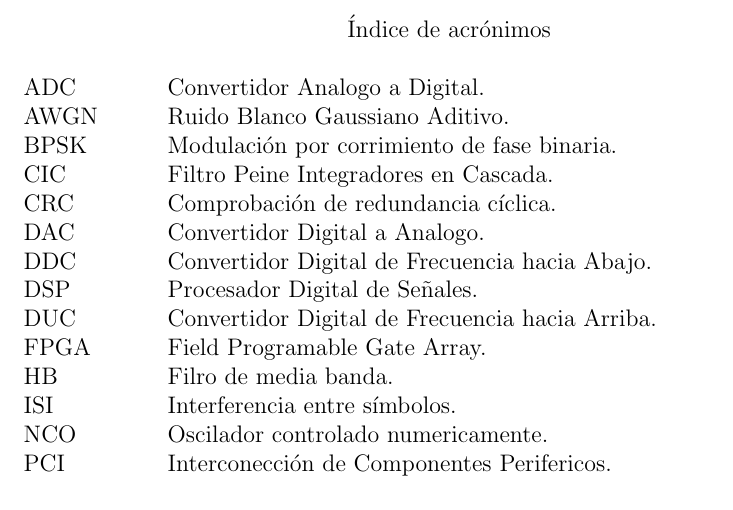
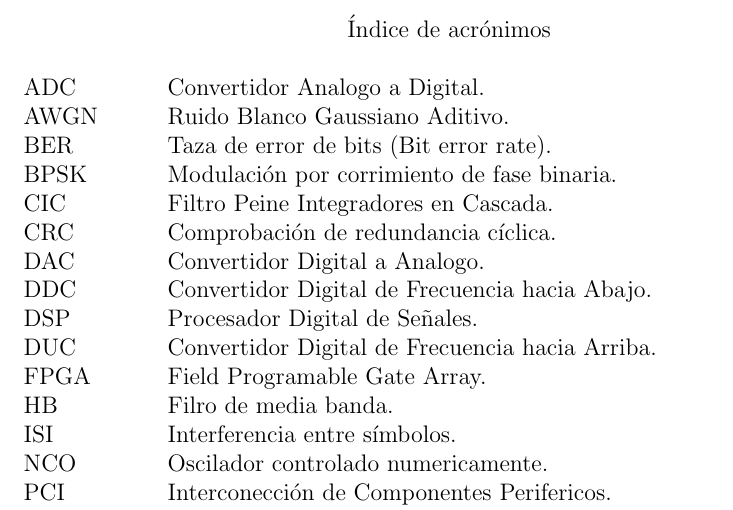
Before and after one commit to angrychuy/MasterThesis, a LaTeX thesis (main.tex, which reads tables_abbr_sym/abbreviations.tex): part of page 9 of 85 before the commit and part of page 9 of 86 after it, cut so that both start at the same text. Compiled offline with pdfLaTeX.

Commit message:
------------ABREVIACIONES------------------ -Se anexo la abreviacion BER

```diff
--- a/tables_abbr_sym/abbreviations.tex
+++ b/tables_abbr_sym/abbreviations.tex
@@ -8,6 +8,7 @@
 
 \item[ADC]  Convertidor Analogo a Digital.
 \item[AWGN] Ruido Blanco Gaussiano Aditivo.
+\item[BER]  Taza de error de bits (Bit error rate).
 \item[BPSK] Modulaci\'on por corrimiento de fase binaria.
 \item[CIC]  Filtro Peine Integradores en Cascada.
 \item[CRC]  Comprobaci\'on de redundancia c\'iclica.
```
Also changed, not shown: Tesis_Jesus.pdf, figs/predetectfilter.png (added).
